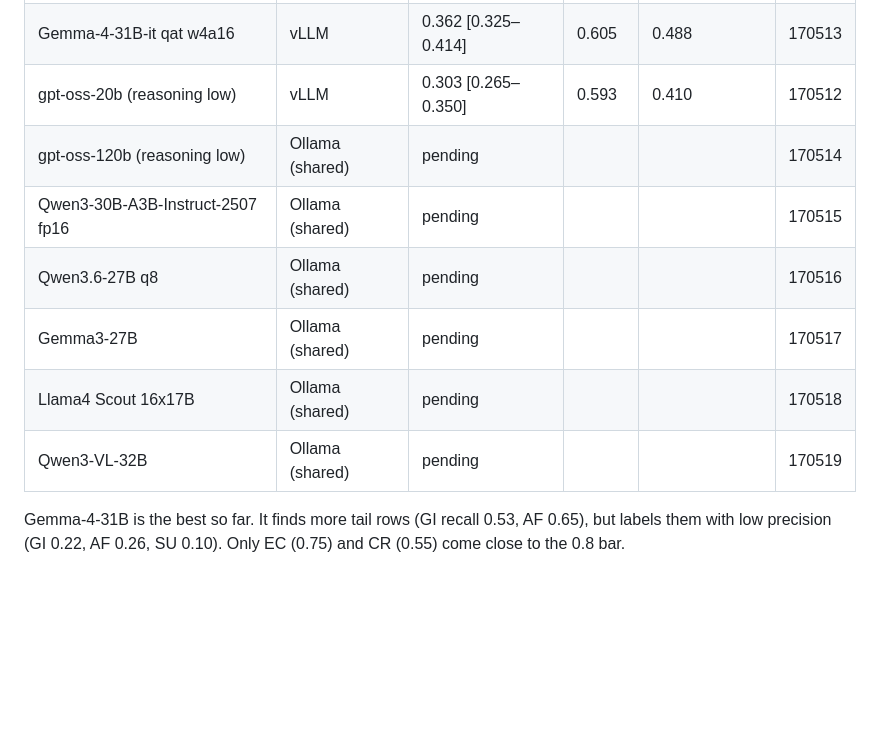
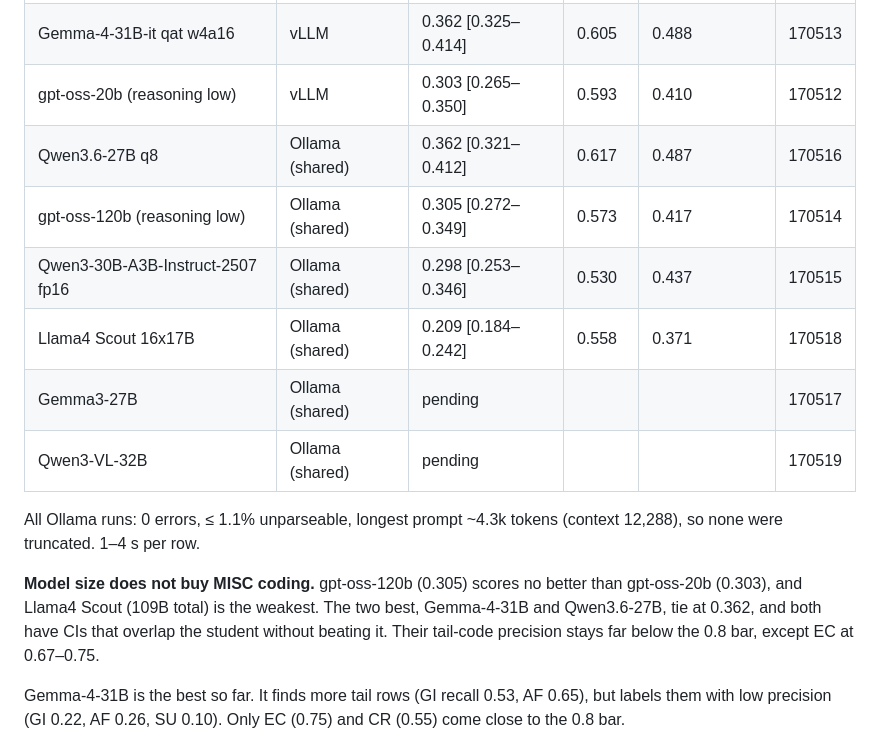
Before and after one commit to Zme874amy/Behavioral-Coding, a Markdown page: docs/experiments/2026-09-30-selftrain-v2-teacher.md, the part around the change. GitHub-like rendering; blank space fills up the shorter version.

Commit message:
Record teacher screens: gpt-oss-120b, Qwen3-30B-A3B, Qwen3.6-27B, Llama4 Scout
None beats the student's HLQC T2 macro-F1 of 0.399. Qwen3.6-27B ties Gemma-4-31B
for best at 0.362, and model size does not help (gpt-oss-120b 0.305, Llama4
Scout 0.209). Gemma3-27B and Qwen3-VL-32B are still pending.

Co-Authored-By: Claude Opus 5.5 <noreply@anthropic.com>

```diff
--- a/docs/experiments/2026-09-30-selftrain-v2-teacher.md
+++ b/docs/experiments/2026-09-30-selftrain-v2-teacher.md
@@ -116,12 +116,21 @@ Criteria: T2 macro-F1 vs the student's 0.399, plus precision on the tail codes.
 | Student (reference) | — | **0.399** [0.348–0.464] | 0.735 | 0.620 | — |
 | Gemma-4-31B-it qat w4a16 | vLLM | 0.362 [0.325–0.414] | 0.605 | 0.488 | 170513 |
 | gpt-oss-20b (reasoning low) | vLLM | 0.303 [0.265–0.350] | 0.593 | 0.410 | 170512 |
-| gpt-oss-120b (reasoning low) | Ollama (shared) | pending | | | 170514 |
-| Qwen3-30B-A3B-Instruct-2507 fp16 | Ollama (shared) | pending | | | 170515 |
-| Qwen3.6-27B q8 | Ollama (shared) | pending | | | 170516 |
+| Qwen3.6-27B q8 | Ollama (shared) | 0.362 [0.321–0.412] | 0.617 | 0.487 | 170516 |
+| gpt-oss-120b (reasoning low) | Ollama (shared) | 0.305 [0.272–0.349] | 0.573 | 0.417 | 170514 |
+| Qwen3-30B-A3B-Instruct-2507 fp16 | Ollama (shared) | 0.298 [0.253–0.346] | 0.530 | 0.437 | 170515 |
+| Llama4 Scout 16x17B | Ollama (shared) | 0.209 [0.184–0.242] | 0.558 | 0.371 | 170518 |
 | Gemma3-27B | Ollama (shared) | pending | | | 170517 |
-| Llama4 Scout 16x17B | Ollama (shared) | pending | | | 170518 |
 | Qwen3-VL-32B | Ollama (shared) | pending | | | 170519 |
+
+All Ollama runs: 0 errors, ≤ 1.1% unparseable, longest prompt ~4.3k tokens
+(context 12,288), so none were truncated. 1–4 s per row.
+
+**Model size does not buy MISC coding.** gpt-oss-120b (0.305) scores no better
+than gpt-oss-20b (0.303), and Llama4 Scout (109B total) is the weakest. The two
+best, Gemma-4-31B and Qwen3.6-27B, tie at 0.362, and both have CIs that overlap
+the student without beating it. Their tail-code precision stays far below the
+0.8 bar, except EC at 0.67–0.75.
 
 Gemma-4-31B is the best so far. It finds more tail rows (GI recall 0.53, AF
 0.65), but labels them with low precision (GI 0.22, AF 0.26, SU 0.10). Only EC
```
Also changed, not shown: docs/EXPERIMENT_LOG.md (+1 -1 lines).
